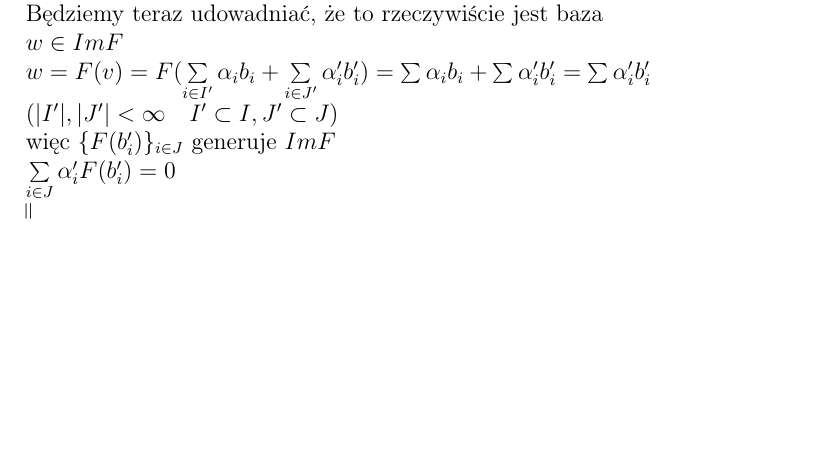
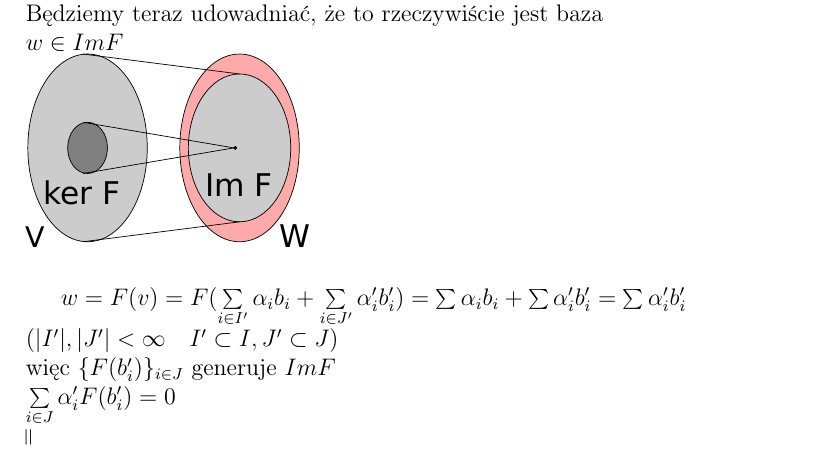
Before and after one commit to Mordacz/AlgebraIskrypt, a LaTeX document (wyklad3.tex): part of page 3 of 5 before the commit and part of page 3 of 6 after it, cut so that both start at the same text, the shorter picture padded with empty space. Compiled offline with pdfLaTeX.

Commit message:
Obrazek do wyk 3

```diff
--- a/wyklad3.tex
+++ b/wyklad3.tex
@@ -162,6 +162,8 @@
     Będziemy teraz udowadniać, że to rzeczywiście jest baza\\
     $w \in Im F$ \\
     %piękny obrazek
+	\includegraphics[width=5cm]{wyklad3_obrazek} \\ % konwertowanie:
+
     $w = F(v) = F(\sum\limits_{i \in I'} \alpha_i b_i + \sum\limits_{i \in J'} \alpha'_i b'_i) = \sum\alpha_i b_i + \sum\alpha'_i b'_i = \sum\alpha'_i b'_i $\\
     $(|I'|, |J'|<\infty \quad I'\subset I, J'\subset J)$\\
     więc $\{F(b'_i)\}_{i \in J} $ generuje $ImF$ \\
```
Also changed, not shown: wyklad3_obrazek.pdf (added), wyklad3_obrazek.svg (added).
